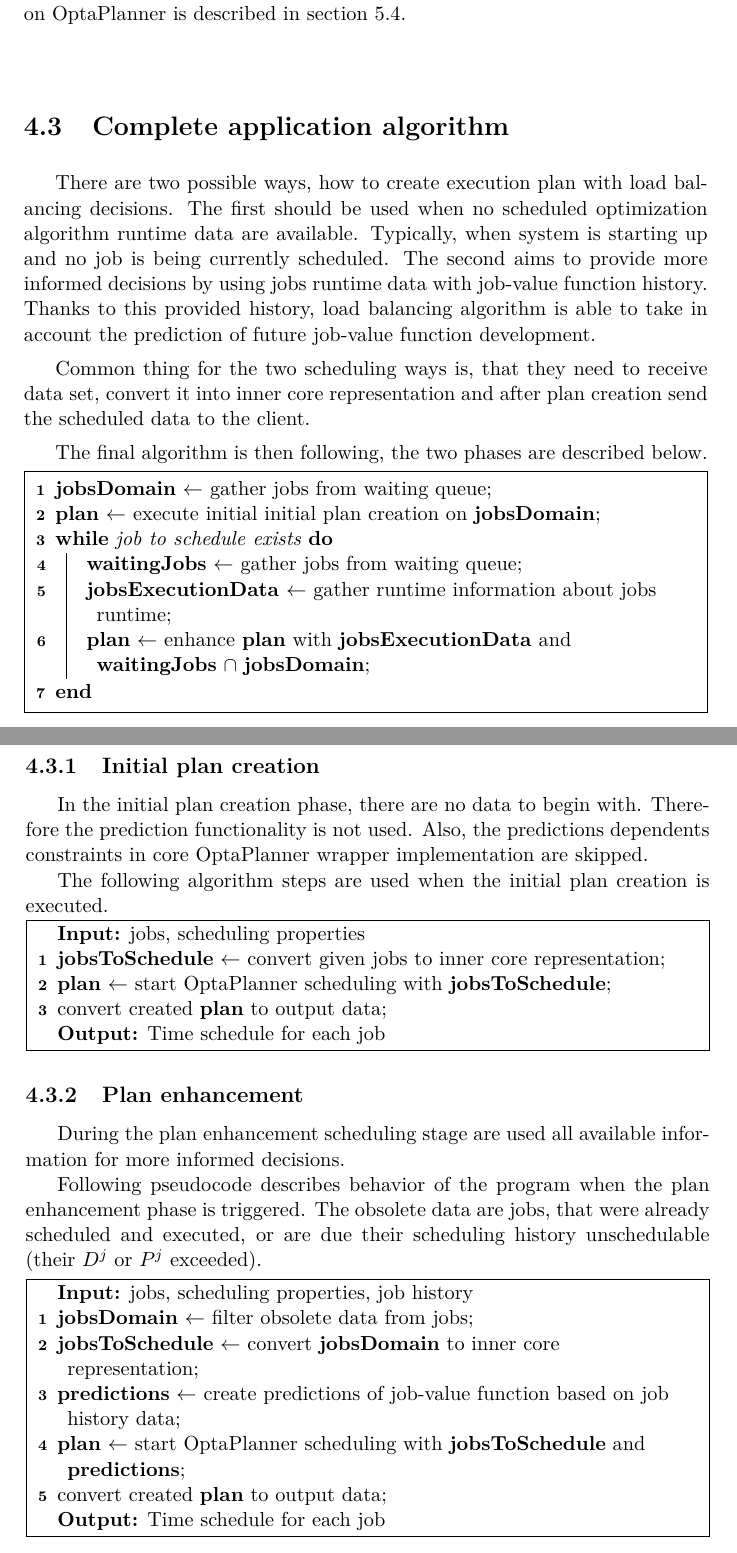
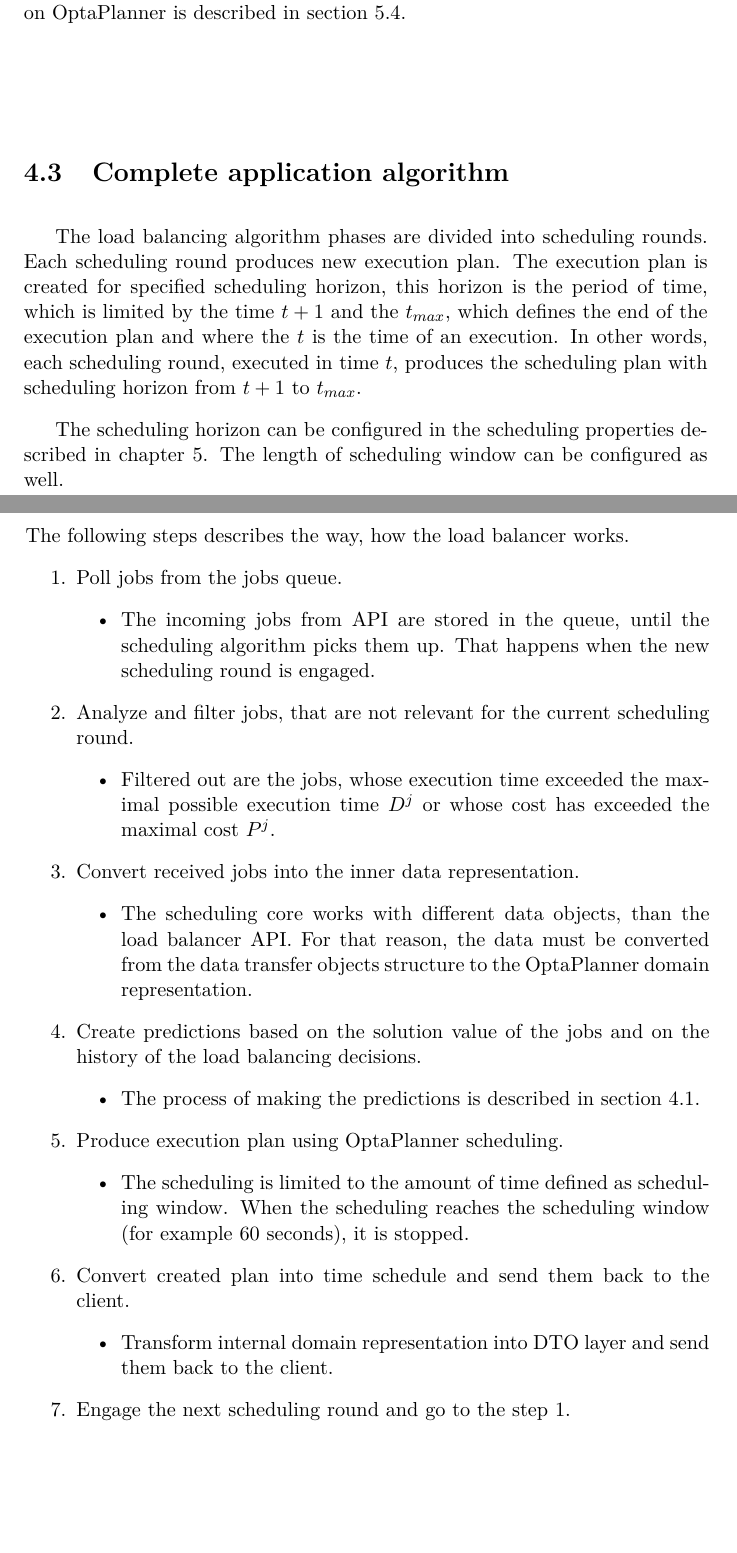
Before and after one commit to LukasForst/bachelor-thesis-text, a LaTeX thesis (tex/thesis.tex, which reads tex/txt_s_olb_algorithm.tex): two parts of pages 35 and 36 of 58, joined at a grey line, cut so that both start at the same text, the shorter picture padded with empty space. Compiled offline with pdfLaTeX.

Commit message:
complete alorithm and refactorign

```diff
--- a/tex/txt_s_olb_algorithm.tex
+++ b/tex/txt_s_olb_algorithm.tex
@@ -1,67 +1,65 @@
 \section{Complete application algorithm}\label{sec:olb-algorithm}
 
-There are two possible ways,
-how to create execution plan with load balancing decisions.
-The first should be used when no scheduled optimization algorithm runtime data are available.
-Typically, when system is starting up
-and no job is being currently scheduled.
-The second aims to provide more informed decisions by using jobs runtime data with job-value function history.
-Thanks to this provided history,
-load balancing algorithm is able to take in account the prediction of future job-value function development.
+The load balancing algorithm phases are divided into scheduling rounds.
+Each scheduling round produces new execution plan.
+The execution plan is created for specified scheduling horizon,
+this horizon is the period of time,
+which is limited by the time $t+1$ and the $t_{max}$,
+which defines the end of the execution plan
+and where the $t$ is the time of an execution.
+In other words,
+each scheduling round, executed in time $t$,
+produces the scheduling plan with scheduling horizon from $t+1$ to $t_{max}$.
 
-Common thing for the two scheduling ways is,
-that they need to receive data set,
-convert it into inner core representation
-and after plan creation send the scheduled data to the client.
+The scheduling horizon can be configured in the scheduling properties described in chapter \ref{ch:implementation}.
+The length of scheduling window can be configured as well.
 
-The final algorithm is then following,
-the two phases are described below.
-\begin{algorithm}[H]
-    \SetAlgoLined
-    \textbf{jobsDomain} $\leftarrow$ gather jobs from waiting queue\;
-    \textbf{plan} $\leftarrow$ execute initial initial plan creation on \textbf{jobsDomain}\;
-	\While{job to schedule exists} {
-        \textbf{waitingJobs} $\leftarrow$ gather jobs from waiting queue\;
-        \textbf{jobsExecutionData} $\leftarrow$ gather runtime information about jobs runtime\;
-        \textbf{plan} $\leftarrow$ enhance \textbf{plan} with \textbf{jobsExecutionData}
-        and \textbf{waitingJobs} $\cap$ \textbf{jobsDomain}\;
-	}
-\end{algorithm}
+\noindent
+\begin{minipage}{\textwidth}
+	The following steps describes the way, how the load balancer works.
+	\begin{enumerate}
+		\item \label{item:initial-scheduling-step} Poll jobs from the jobs queue.
+		\begin{itemize}
+			\item The incoming jobs from API are stored in the queue,
+			until the scheduling algorithm picks them up.
+			That happens when the new scheduling round is engaged.
+		\end{itemize}
 
-\subsection{Initial plan creation}\label{subsec:initial-plan-creation}
+		\item Analyze and filter jobs, that are not relevant for the current scheduling round.
+		\begin{itemize}
+			\item Filtered out are the jobs,
+			 whose execution time exceeded the maximal possible execution time $D^{j}$
+			 or whose cost has exceeded the maximal cost $P^{j}$.
+		\end{itemize}
 
-In the initial plan creation phase,
-there are no data to begin with.
-Therefore the prediction functionality is not used.
-Also,
-the predictions dependents constraints in core OptaPlanner wrapper implementation are skipped.
+		\item Convert received jobs into the inner data representation.
+		\begin{itemize}
+			\item The scheduling core works with different data objects,
+			than the load balancer API.
+			For that reason,
+			the data must be converted from the data transfer objects structure
+			to the OptaPlanner domain representation.
+		\end{itemize}
 
-The following algorithm steps are used when the initial plan creation is executed.
+		\item Create predictions based on the solution value of the jobs
+		and on the history of the load balancing decisions.
+		\begin{itemize}
+			\item The process of making the predictions is described in section \ref{sec:algorithm-value-prediction}.
+		\end{itemize}
 
-\begin{algorithm}[H]
-	\SetAlgoLined
-	\Input{jobs, scheduling properties}
-	\textbf{jobsToSchedule} $\leftarrow$ convert given jobs to inner core representation\;
-	\textbf{plan} $\leftarrow$ start OptaPlanner scheduling with \textbf{jobsToSchedule}\;
-	convert created \textbf{plan} to output data\;
-	\Output{Time schedule for each job}
-\end{algorithm}
+		\item Produce execution plan using OptaPlanner scheduling.
+		\begin{itemize}
+			\item The scheduling is limited to the amount of time defined as scheduling window.
+			When the scheduling reaches the scheduling window (for example 60 seconds),
+			it is stopped.
+		\end{itemize}
 
-\subsection{Plan enhancement}\label{subsec:plan-enhancement}
-During the plan enhancement scheduling stage are used all available information for more informed decisions.
+		\item Convert created plan into time schedule and send them back to the client.
+		\begin{itemize}
+			\item Transform internal domain representation into DTO layer and send them back to the client.
+		\end{itemize}
 
-Following pseudocode describes behavior of the program when the plan enhancement phase is triggered.
-The obsolete data are jobs,
-that were already scheduled and executed,
-or are due their scheduling history unschedulable (their $D^{j}$ or $P^{j}$ exceeded).
-
-\begin{algorithm}[H]
-	\SetAlgoLined
-    \Input{jobs, scheduling properties, job history}
-    \textbf{jobsDomain} $\leftarrow$ filter obsolete data from jobs\;
-    \textbf{jobsToSchedule} $\leftarrow$ convert \textbf{jobsDomain} to inner core representation\;
-    \textbf{predictions} $\leftarrow$ create predictions of job-value function based on job history data\;
-	\textbf{plan} $\leftarrow$ start OptaPlanner scheduling with \textbf{jobsToSchedule} and \textbf{predictions}\;
-	convert created \textbf{plan} to output data\;
-	\Output{Time schedule for each job}
-\end{algorithm}
+		\item Engage the next scheduling round and go to the step \ref{item:initial-scheduling-step}.
+	\end{enumerate}
+\end{minipage}
+\bigskip
```
Also changed, not shown: TODO.txt (+0 -1 lines), tex/txt_c_conclusion.tex (+3 -5 lines), tex/txt_c_solution_design.tex (+1 -0 lines), tex/txt_s_development_stack.tex (+6 -6 lines), thesis.pdf.
